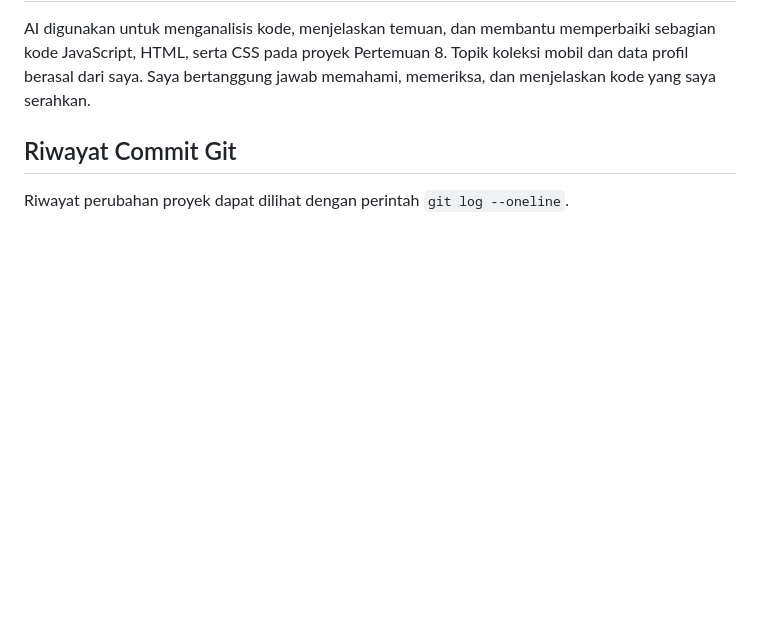
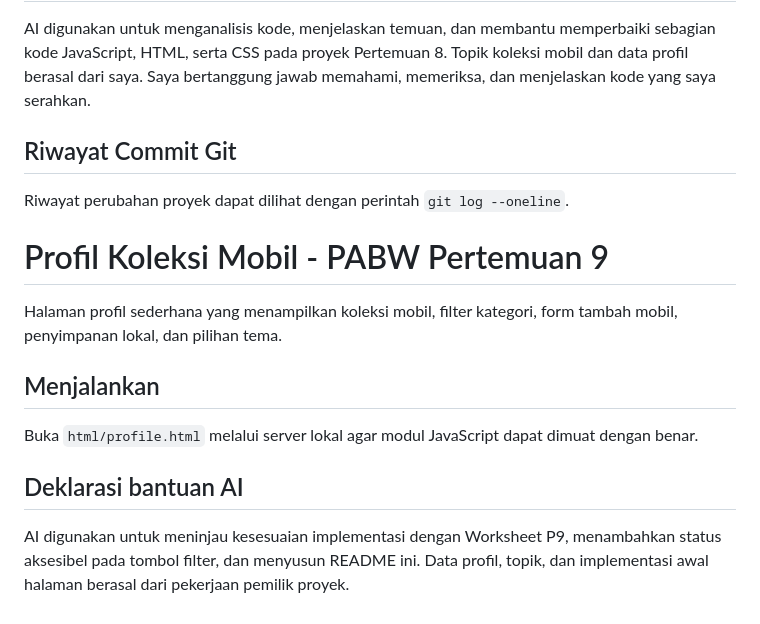
Before and after one commit to Deninda/PABW, a Markdown page: README.md, the part around the change. GitHub-like rendering; blank space fills up the shorter version.

Commit message:
Update README untuk Pertemuan 9

```diff
--- a/README.md
+++ b/README.md
@@ -80,3 +80,15 @@ AI digunakan untuk menganalisis kode, menjelaskan temuan, dan membantu memperbai
 ## Riwayat Commit Git
 
 Riwayat perubahan proyek dapat dilihat dengan perintah `git log --oneline`.
+
+# Profil Koleksi Mobil - PABW Pertemuan 9
+
+Halaman profil sederhana yang menampilkan koleksi mobil, filter kategori, form tambah mobil, penyimpanan lokal, dan pilihan tema.
+
+## Menjalankan
+
+Buka `html/profile.html` melalui server lokal agar modul JavaScript dapat dimuat dengan benar.
+
+## Deklarasi bantuan AI
+
+AI digunakan untuk meninjau kesesuaian implementasi dengan Worksheet P9, menambahkan status aksesibel pada tombol filter, dan menyusun README ini. Data profil, topik, dan implementasi awal halaman berasal dari pekerjaan pemilik proyek.
```
